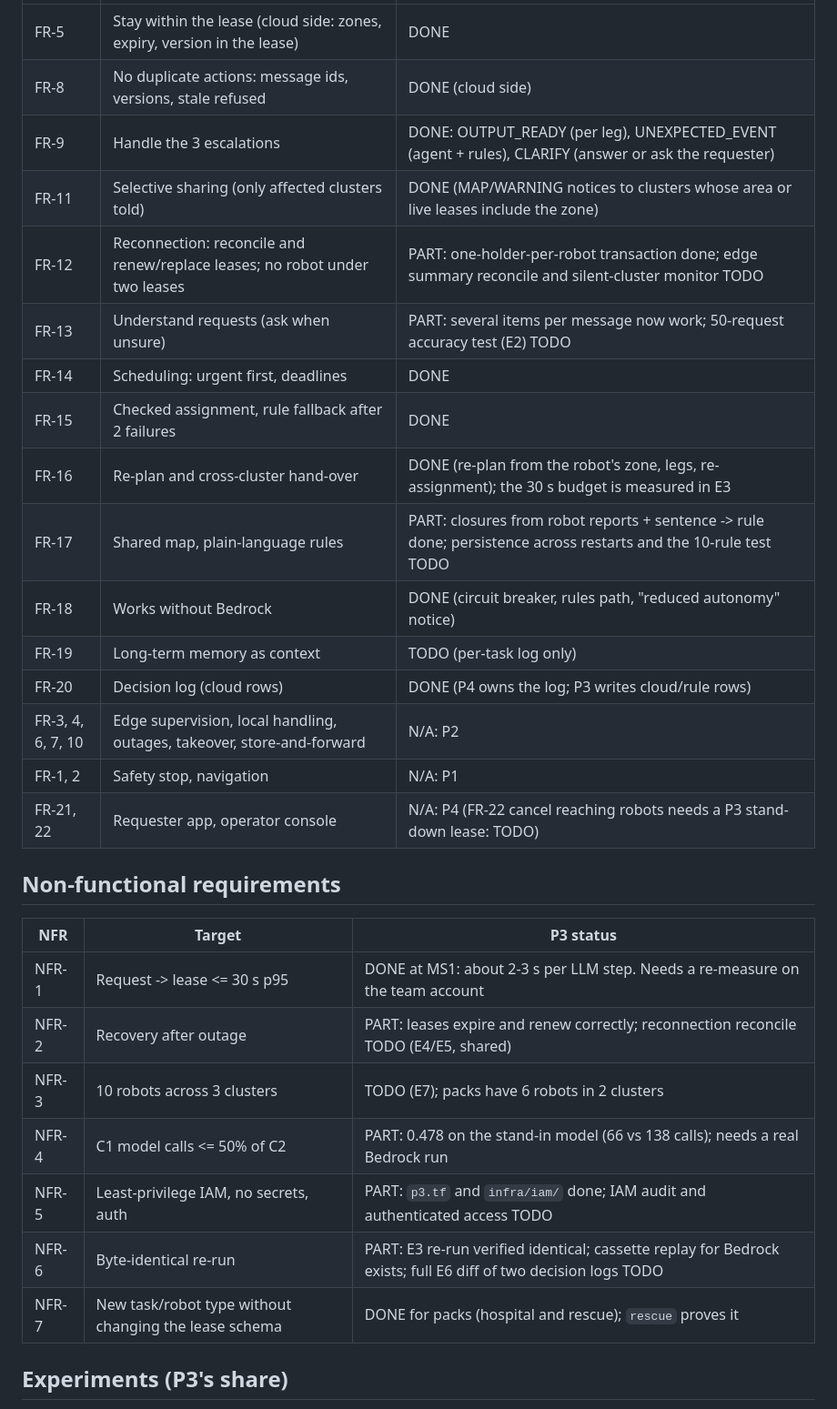
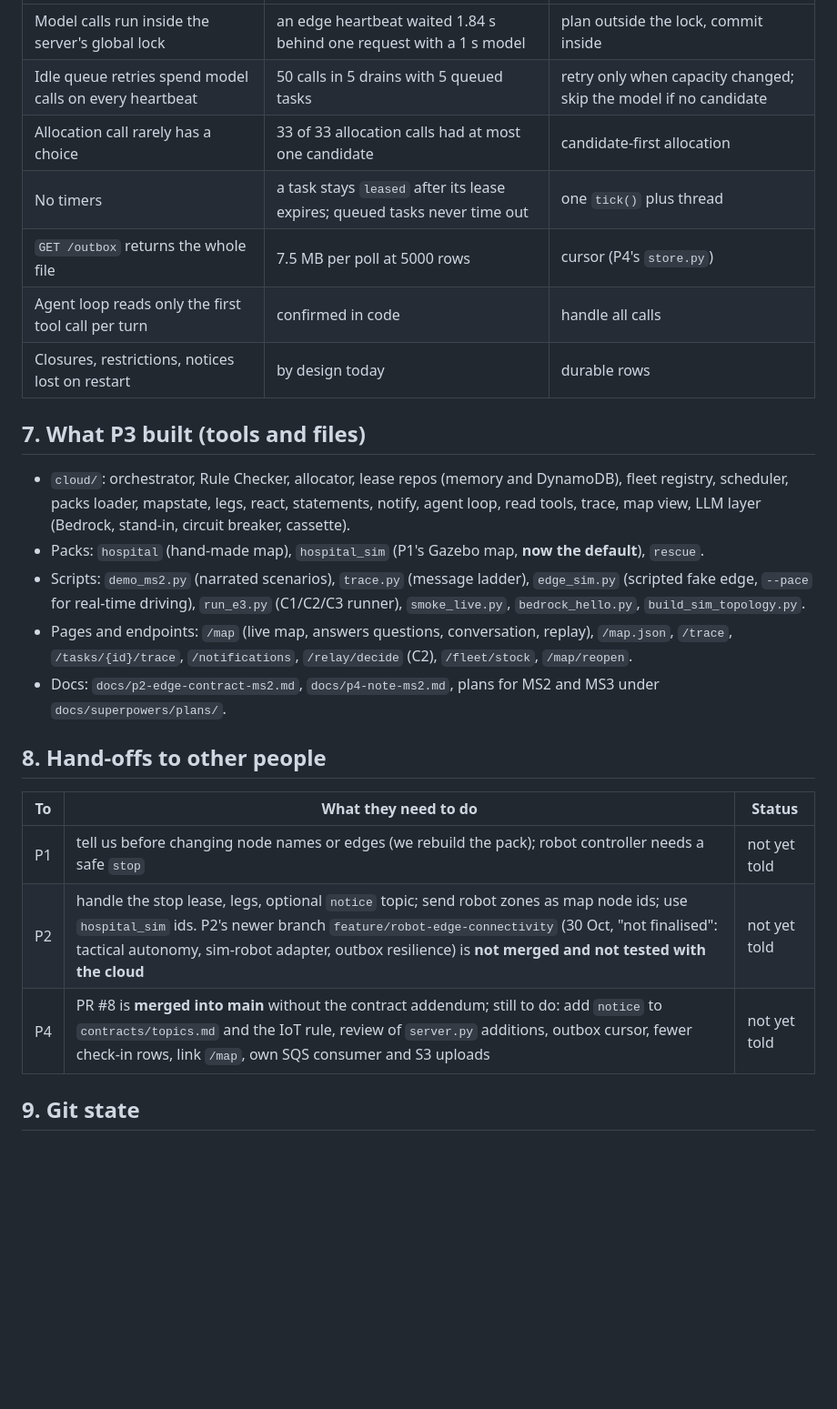
Before and after one commit to vaibhav3000/nimbus, a Markdown page: context/p3-checklist.md, the part around one of its changes. Shown at 91% size. Rendered like a GitHub page; blank space fills up the shorter version.

```diff
--- a/context/p3-checklist.md
+++ b/context/p3-checklist.md
@@ -25,32 +86,27 @@ So MS1 is complete; MS2 is **not** complete (SC-2 hand-over and SC-3 language ar
 |---|---|---|
-| FR-5 | Stay within the lease (cloud side: zones, expiry, version in the lease) | DONE |
-| FR-8 | No duplicate actions: message ids, versions, stale refused | DONE (cloud side) |
-| FR-9 | Handle the 3 escalations | DONE: OUTPUT_READY (per leg), UNEXPECTED_EVENT (agent + rules), CLARIFY (answer or ask the requester) |
-| FR-11 | Selective sharing (only affected clusters told) | DONE (MAP/WARNING notices to clusters whose area or live leases include the zone) |
-| FR-12 | Reconnection: reconcile and renew/replace leases; no robot under two leases | PART: one-holder-per-robot transaction done; edge summary reconcile and silent-cluster monitor TODO |
-| FR-13 | Understand requests (ask when unsure) | PART: several items per message now work; 50-request accuracy test (E2) TODO |
-| FR-14 | Scheduling: urgent first, deadlines | DONE |
-| FR-15 | Checked assignment, rule fallback after 2 failures | DONE |
-| FR-16 | Re-plan and cross-cluster hand-over | DONE (re-plan from the robot's zone, legs, re-assignment); the 30 s budget is measured in E3 |
-| FR-17 | Shared map, plain-language rules | PART: closures from robot reports + sentence -> rule done; persistence across restarts and the 10-rule test TODO |
-| FR-18 | Works without Bedrock | DONE (circuit breaker, rules path, "reduced autonomy" notice) |
-| FR-19 | Long-term memory as context | TODO (per-task log only) |
-| FR-20 | Decision log (cloud rows) | DONE (P4 owns the log; P3 writes cloud/rule rows) |
-| FR-3, 4, 6, 7, 10 | Edge supervision, local handling, outages, takeover, store-and-forward | N/A: P2 |
-| FR-1, 2 | Safety stop, navigation | N/A: P1 |
-| FR-21, 22 | Requester app, operator console | N/A: P4 (FR-22 cancel reaching robots needs a P3 stand-down lease: TODO) |
+| Model calls run inside the server's global lock | an edge heartbeat waited 1.84 s behind one request with a 1 s model | plan outside the lock, commit inside |
+| Idle queue retries spend model calls on every heartbeat | 50 calls in 5 drains with 5 queued tasks | retry only when capacity changed; skip the model if no candidate |
+| Allocation call rarely has a choice | 33 of 33 allocation calls had at most one candidate | candidate-first allocation |
+| No timers | a task stays `leased` after its lease expires; queued tasks never time out | one `tick()` plus thread |
+| `GET /outbox` returns the whole file | 7.5 MB per poll at 5000 rows | cursor (P4's `store.py`) |
+| Agent loop reads only the first tool call per turn | confirmed in code | handle all calls |
+| Closures, restrictions, notices lost on restart | by design today | durable rows |
 
-## Non-functional requirements
+## 7. What P3 built (tools and files)
 
-| NFR | Target | P3 status |
+- `cloud/`: orchestrator, Rule Checker, allocator, lease repos (memory and DynamoDB), fleet registry, scheduler, packs loader, mapstate, legs, react, statements, notify, agent loop, read tools, trace, map view, LLM layer (Bedrock, stand-in, circuit breaker, cassette).
+- Packs: `hospital` (hand-made map), `hospital_sim` (P1's Gazebo map, **now the default**), `rescue`.
+- Scripts: `demo_ms2.py` (narrated scenarios), `trace.py` (message ladder), `edge_sim.py` (scripted fake edge, `--pace` for real-time driving), `run_e3.py` (C1/C2/C3 runner), `smoke_live.py`, `bedrock_hello.py`, `build_sim_topology.py`.
+- Pages and endpoints: `/map` (live map, answers questions, conversation, replay), `/map.json`, `/trace`, `/tasks/{id}/trace`, `/notifications`, `/relay/decide` (C2), `/fleet/stock`, `/map/reopen`.
+- Docs: `docs/p2-edge-contract-ms2.md`, `docs/p4-note-ms2.md`, plans for MS2 and MS3 under `docs/superpowers/plans/`.
+
+## 8. Hand-offs to other people
+
+| To | What they need to do | Status |
 |---|---|---|
-| NFR-1 | Request -> lease <= 30 s p95 | DONE at MS1: about 2-3 s per LLM step. Needs a re-measure on the team account |
-| NFR-2 | Recovery after outage | PART: leases expire and renew correctly; reconnection reconcile TODO (E4/E5, shared) |
-| NFR-3 | 10 robots across 3 clusters | TODO (E7); packs have 6 robots in 2 clusters |
-| NFR-4 | C1 model calls <= 50% of C2 | PART: 0.478 on the stand-in model (66 vs 138 calls); needs a real Bedrock run |
-| NFR-5 | Least-privilege IAM, no secrets, auth | PART: `p3.tf` and `infra/iam/` done; IAM audit and authenticated access TODO |
-| NFR-6 | Byte-identical re-run | PART: E3 re-run verified identical; cassette replay for Bedrock exists; full E6 diff of two decision logs TODO |
-| NFR-7 | New task/robot type without changing the lease schema | DONE for packs (hospital and rescue); `rescue` proves it |
+| P1 | tell us before changing node names or edges (we rebuild the pack); robot controller needs a safe `stop` | not yet told |
+| P2 | handle the stop lease, legs, optional `notice` topic; send robot zones as map node ids; use `hospital_sim` ids. P2's newer branch `feature/robot-edge-connectivity` (30 Oct, "not finalised": tactical autonomy, sim-robot adapter, outbox resilience) is **not merged and not tested with the cloud** | not yet told |
+| P4 | PR #8 is **merged into main** without the contract addendum; still to do: add `notice` to `contracts/topics.md` and the IoT rule, review of `server.py` additions, outbox cursor, fewer check-in rows, link `/map`, own SQS consumer and S3 uploads | not yet told |
 
-## Experiments (P3's share)
+## 9. Git state
 
```
Also changed, not shown: other parts of context/p3-checklist.md (+81 -31 lines).
